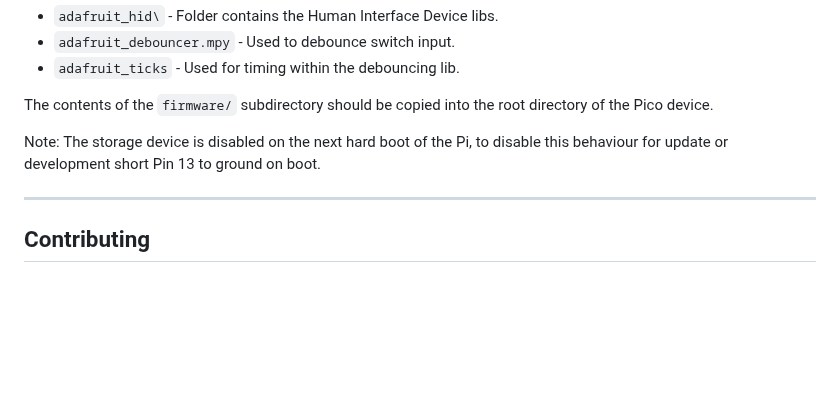
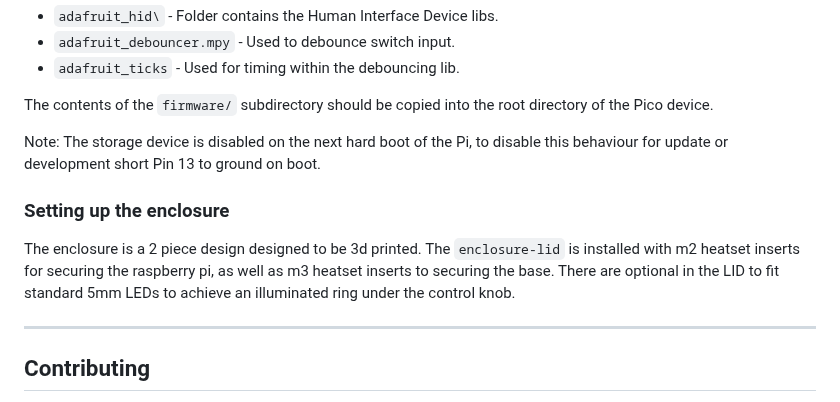
Before and after one commit to CreatingNull/RPI-Pico-Volume-Controller, a Markdown page: README.md, the part around one of its changes. Drawn GitHub-style; blank space fills up the shorter version.

```diff
--- a/README.md
+++ b/README.md
@@ -24,6 +43,12 @@ There are also several [adafruit libraries](https://circuitpython.org/libraries)
 The contents of the `firmware/` subdirectory should be copied into the root directory of the Pico device.
 
 Note: The storage device is disabled on the next hard boot of the Pi, to disable this behaviour for update or development short Pin 13 to ground on boot.
+
+### Setting up the enclosure
+
+The enclosure is a 2 piece design designed to be 3d printed.
+The `enclosure-lid` is installed with m2 heatset inserts for securing the raspberry pi, as well as m3 heatset inserts to securing the base.
+There are optional in the LID to fit standard 5mm LEDs to achieve an illuminated ring under the control knob.
 
 ---
 
```
Also changed, not shown: other parts of README.md (+19 -0 lines), hardware/enclosure-render.png, hardware/exploded-view.png (added).
